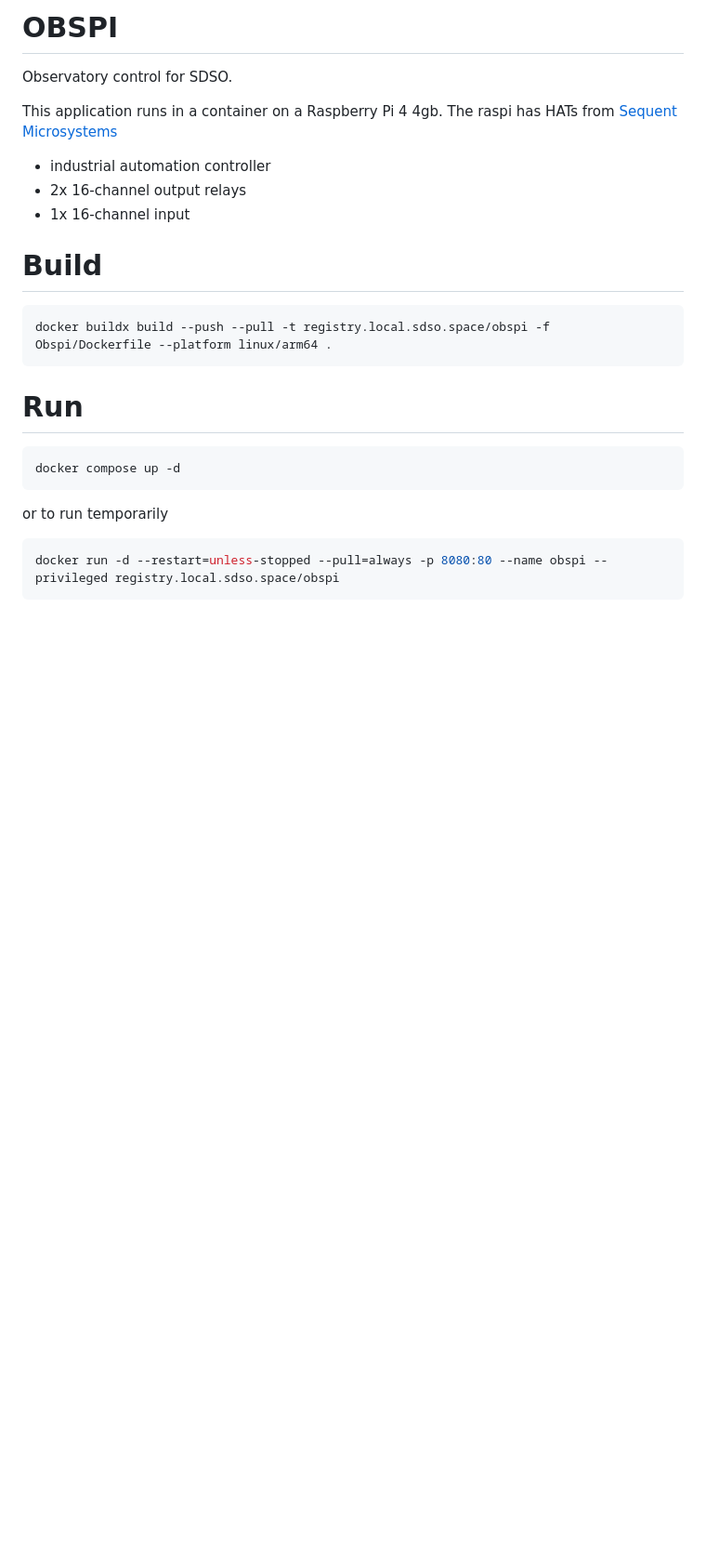
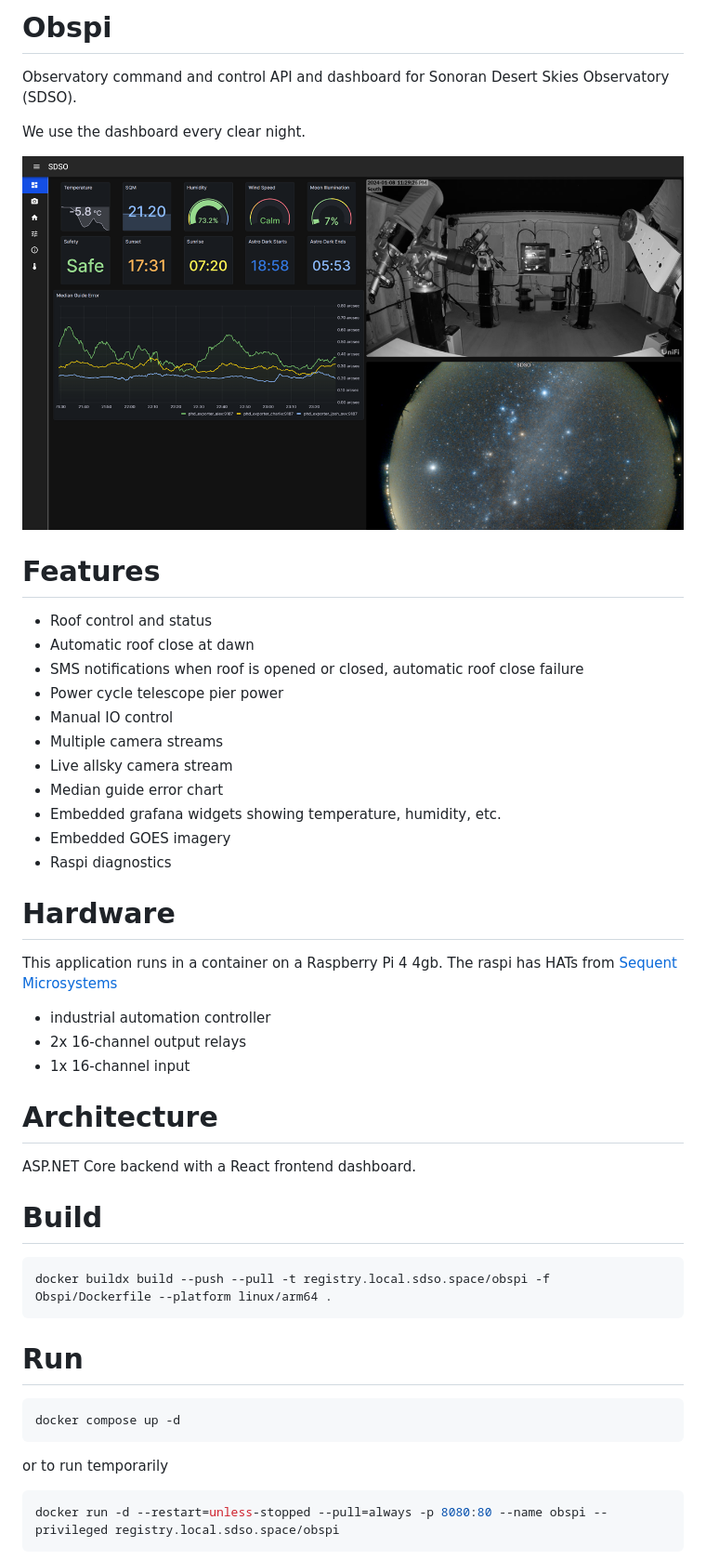
Before and after one commit to sdsobservatory/obspi, a Markdown page: README.md, the part around the change. Shown: that part at 93% size. Rendered like a GitHub page; pictures changed too: assets/dashboard.png (added); blank space fills up the shorter version.

```diff
--- a/README.md
+++ b/README.md
@@ -1,6 +1,26 @@
-# OBSPI
+# Obspi
 
-Observatory control for SDSO.
+Observatory command and control API and dashboard for Sonoran Desert Skies Observatory (SDSO).
+
+We use the dashboard every clear night.
+
+![Dashboard](/assets/dashboard.png?raw=true)
+
+# Features
+
+  * Roof control and status
+  * Automatic roof close at dawn
+  * SMS notifications when roof is opened or closed, automatic roof close failure
+  * Power cycle telescope pier power
+  * Manual IO control
+  * Multiple camera streams
+  * Live allsky camera stream
+  * Median guide error chart
+  * Embedded grafana widgets showing temperature, humidity, etc.
+  * Embedded GOES imagery
+  * Raspi diagnostics
+
+# Hardware
 
 This application runs in a container on a Raspberry Pi 4 4gb.
 The raspi has HATs from [Sequent Microsystems](https://sequentmicrosystems.com/)
@@ -8,6 +28,11 @@ The raspi has HATs from [Sequent Microsystems](https://sequentmicrosystems.com/)
   * industrial automation controller
   * 2x 16-channel output relays
   * 1x 16-channel input
+
+# Architecture
+
+ASP.NET Core backend with a React frontend dashboard.
+
 
 # Build
 
```
